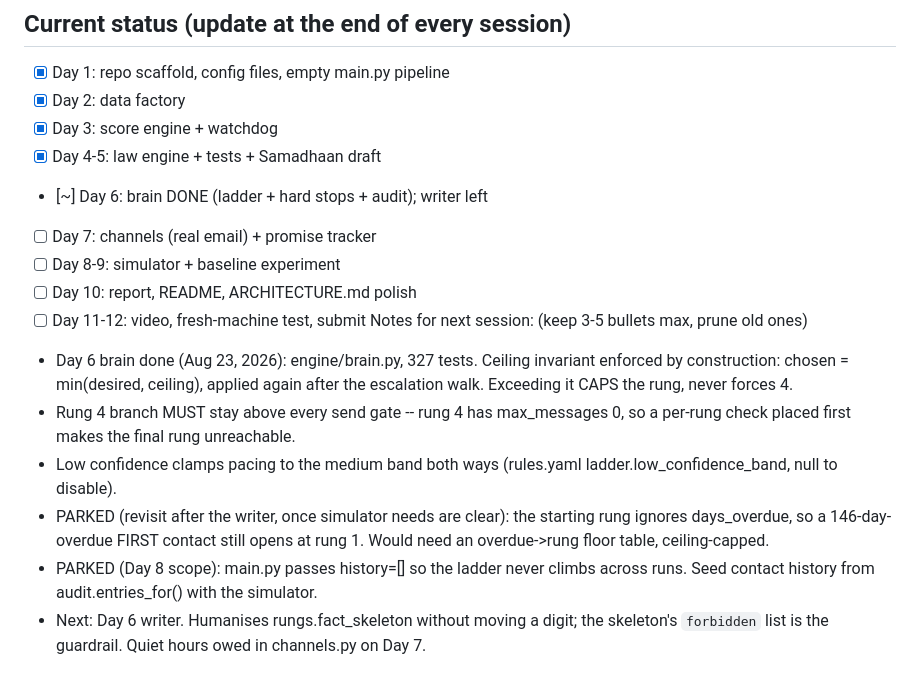
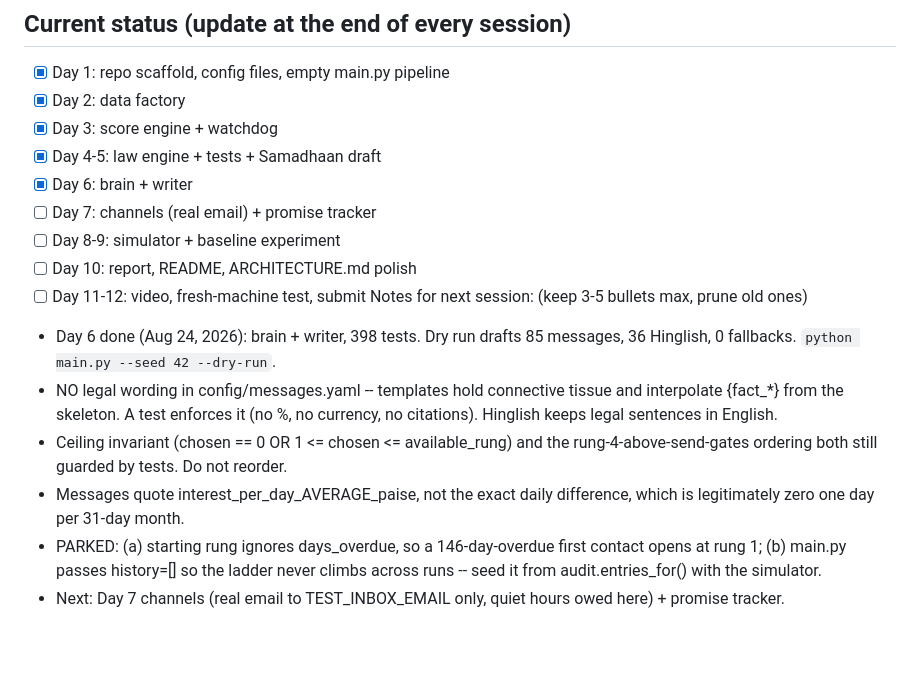
Before and after one commit to radhakrishna1210/Day_46, a Markdown page: CLAUDE.md, the part around the change. Drawn GitHub-style; blank space fills up the shorter version.

Commit message:
docs: Day 6 complete in project memory
Co-Authored-By: Claude Opus 5 <noreply@anthropic.com>
Claude-Session: https://claude.ai/code/session_01QWQ6kBNFYmhmTh9H7hDkwZ

```diff
--- a/CLAUDE.md
+++ b/CLAUDE.md
@@ -80,24 +80,23 @@ Hard deadline: submission by Sept 5, 2026. Prefer finished-and-honest over fancy
 - [x] Day 2: data factory
 - [x] Day 3: score engine + watchdog
 - [x] Day 4-5: law engine + tests + Samadhaan draft
-- [~] Day 6: brain DONE (ladder + hard stops + audit); writer left
+- [x] Day 6: brain + writer
 - [ ] Day 7: channels (real email) + promise tracker
 - [ ] Day 8-9: simulator + baseline experiment
 - [ ] Day 10: report, README, ARCHITECTURE.md polish
 - [ ] Day 11-12: video, fresh-machine test, submit
 Notes for next session: (keep 3-5 bullets max, prune old ones)
-- Day 6 brain done (Aug 23, 2026): engine/brain.py, 327 tests. Ceiling
-  invariant enforced by construction: chosen = min(desired, ceiling), applied
-  again after the escalation walk. Exceeding it CAPS the rung, never forces 4.
-- Rung 4 branch MUST stay above every send gate -- rung 4 has max_messages 0,
-  so a per-rung check placed first makes the final rung unreachable.
-- Low confidence clamps pacing to the medium band both ways
-  (rules.yaml ladder.low_confidence_band, null to disable).
-- PARKED (revisit after the writer, once simulator needs are clear): the
-  starting rung ignores days_overdue, so a 146-day-overdue FIRST contact still
-  opens at rung 1. Would need an overdue->rung floor table, ceiling-capped.
-- PARKED (Day 8 scope): main.py passes history=[] so the ladder never climbs
-  across runs. Seed contact history from audit.entries_for() with the simulator.
-- Next: Day 6 writer. Humanises rungs.fact_skeleton without moving a digit;
-  the skeleton's `forbidden` list is the guardrail. Quiet hours owed in
-  channels.py on Day 7.
+- Day 6 done (Aug 24, 2026): brain + writer, 398 tests. Dry run drafts 85
+  messages, 36 Hinglish, 0 fallbacks. `python main.py --seed 42 --dry-run`.
+- NO legal wording in config/messages.yaml -- templates hold connective tissue
+  and interpolate {fact_*} from the skeleton. A test enforces it (no %, no
+  currency, no citations). Hinglish keeps legal sentences in English.
+- Ceiling invariant (chosen == 0 OR 1 <= chosen <= available_rung) and the
+  rung-4-above-send-gates ordering both still guarded by tests. Do not reorder.
+- Messages quote interest_per_day_AVERAGE_paise, not the exact daily
+  difference, which is legitimately zero one day per 31-day month.
+- PARKED: (a) starting rung ignores days_overdue, so a 146-day-overdue first
+  contact opens at rung 1; (b) main.py passes history=[] so the ladder never
+  climbs across runs -- seed it from audit.entries_for() with the simulator.
+- Next: Day 7 channels (real email to TEST_INBOX_EMAIL only, quiet hours owed
+  here) + promise tracker.
```
